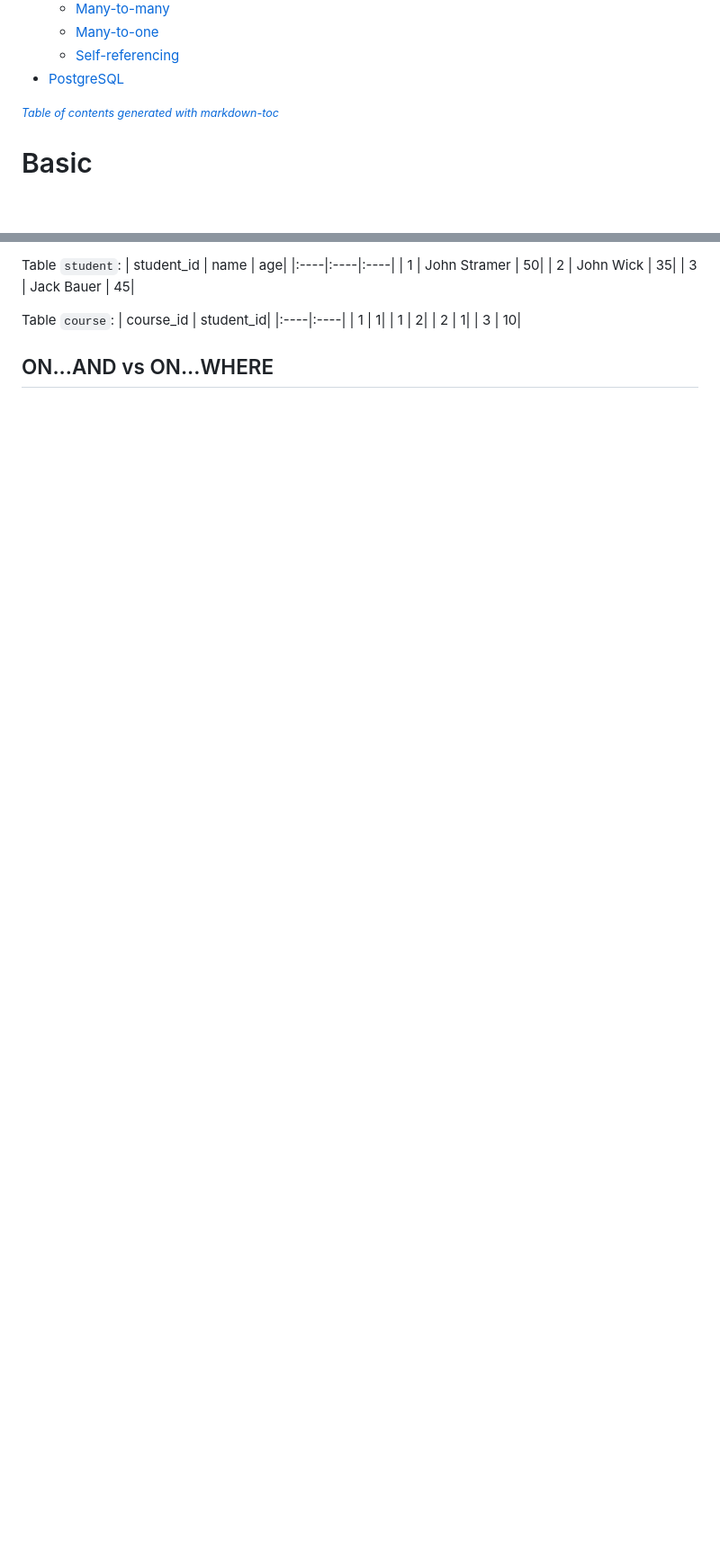
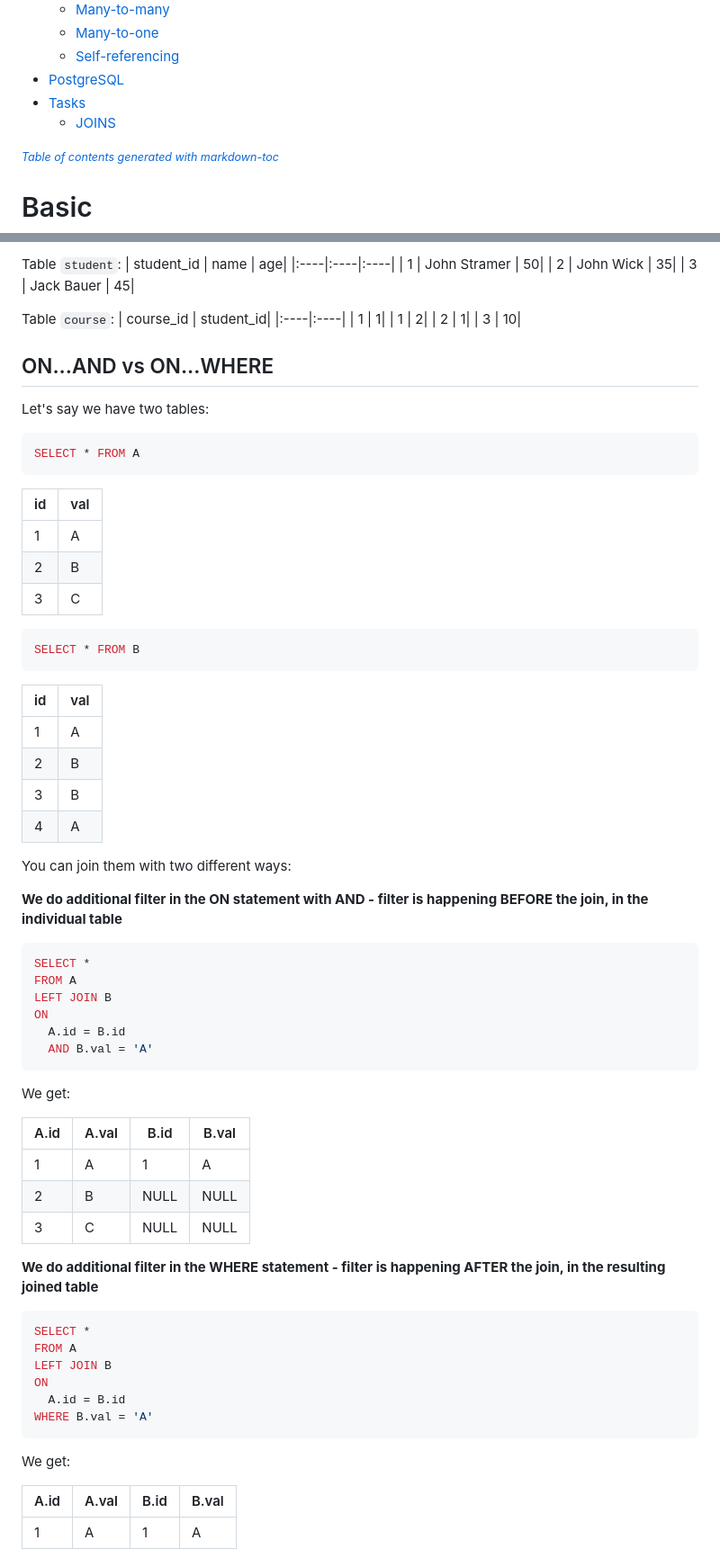
Before and after one commit to EvgeniiZorin/Handbook_Databases, a Markdown page: SQL.md, 2 parts joined by grey strips. Shown at 90% size. Drawn GitHub-style; blank space fills up the shorter version.

````diff
--- a/SQL.md
+++ b/SQL.md
@@ -69,6 +69,8 @@
   - [Many-to-one](#many-to-one)
   - [Self-referencing](#self-referencing)
 - [PostgreSQL](#postgresql)
+- [Tasks](#tasks)
+  - [JOINS](#joins-1)
 
 <small><i><a href='http://ecotrust-canada.github.io/markdown-toc/'>Table of contents generated with markdown-toc</a></i></small>
 
@@ -1349,4 +1352,64 @@ Table `course`:
 
 ## ON...AND vs ON...WHERE
 
-
+Let's say we have two tables:
+
+```sql
+SELECT * FROM A
+```
+
+| id | val |
+| - | - |
+| 1 | A |
+| 2 | B |
+| 3 | C |
+
+```sql
+SELECT * FROM B
+```
+
+| id | val |
+| - | - |
+| 1 | A |
+| 2 | B |
+| 3 | B |
+| 4 | A |
+
+You can join them with two different ways:
+
+**We do additional filter in the ON statement with AND - filter is happening BEFORE the join, in the individual table**
+
+```sql
+SELECT *
+FROM A
+LEFT JOIN B
+ON
+  A.id = B.id
+  AND B.val = 'A'
+```
+
+We get:
+
+| A.id | A.val | B.id | B.val |
+| - | - | - | - |
+| 1 | A | 1 | A |
+| 2 | B | NULL | NULL |
+| 3 | C | NULL | NULL |
+
+**We do additional filter in the WHERE statement - filter is happening AFTER the join, in the resulting joined table**
+
+```sql
+SELECT *
+FROM A
+LEFT JOIN B
+ON
+  A.id = B.id
+WHERE B.val = 'A'
+```
+
+We get:
+
+| A.id | A.val | B.id | B.val |
+| - | - | - | - |
+| 1 | A | 1 | A |
+
````
Also changed, not shown: other parts of SQL.md (+31 -1 lines), image-1.png (added), image-2.png (added), image-3.png (added), image-4.png (added), image-5.png (added), image-6.png (added).
